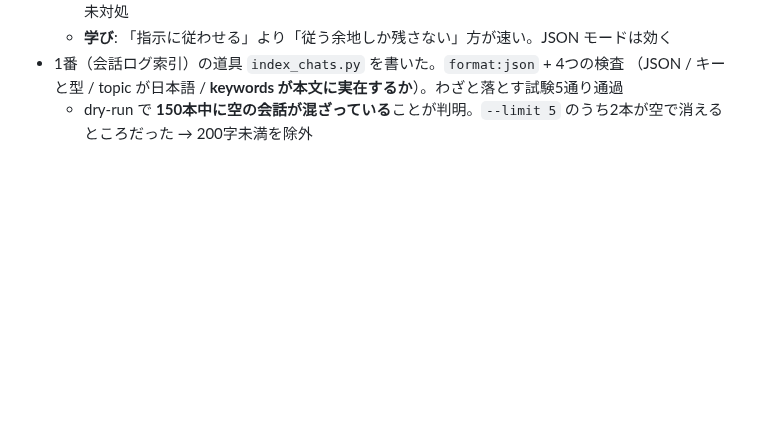
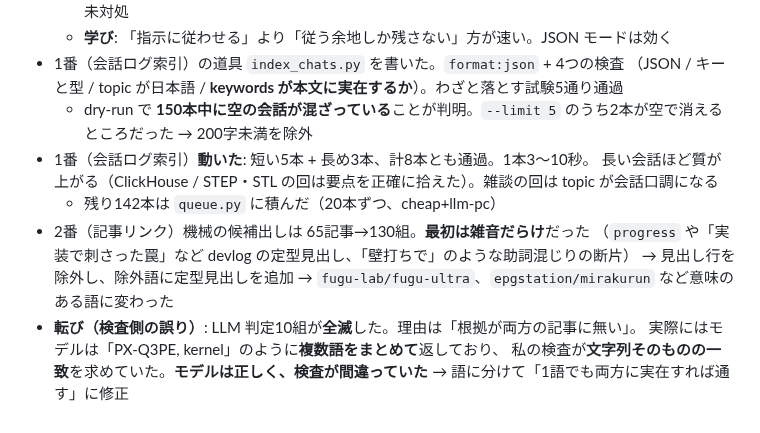
Before and after one commit to alinxcy/Tamorian7.com, a Markdown page: scratch/2026-09-17.md, the part around the change. Drawn GitHub-style; blank space fills up the shorter version.

Commit message:
scratch: 索引は8本成功。リンク判定は検査が厳しすぎて全滅（モデルではなく検査の誤り）
Co-Authored-By: Claude Opus 5 <noreply@anthropic.com>
Claude-Session: https://claude.ai/code/session_018RayyEJzZGMGmpH5FHkGAV

```diff
--- a/scratch/2026-09-17.md
+++ b/scratch/2026-09-17.md
@@ -71,3 +71,13 @@
 - 1番（会話ログ索引）の道具 `index_chats.py` を書いた。`format:json` + 4つの検査
   （JSON / キーと型 / topic が日本語 / **keywords が本文に実在するか**）。わざと落とす試験5通り通過
   - dry-run で **150本中に空の会話が混ざっている**ことが判明。`--limit 5` のうち2本が空で消えるところだった → 200字未満を除外
+- 1番（会話ログ索引）**動いた**: 短い5本 + 長め3本、計8本とも通過。1本3〜10秒。
+  長い会話ほど質が上がる（ClickHouse / STEP・STL の回は要点を正確に拾えた）。雑談の回は topic が会話口調になる
+  - 残り142本は `queue.py` に積んだ（20本ずつ、cheap+llm-pc）
+- 2番（記事リンク）機械の候補出しは 65記事→130組。**最初は雑音だらけ**だった
+  （`progress` や「実装で刺さった罠」など devlog の定型見出し、「壁打ちで」のような助詞混じりの断片）
+  → 見出し行を除外し、除外語に定型見出しを追加 → `fugu-lab/fugu-ultra`、`epgstation/mirakurun` など意味のある語に変わった
+- **転び（検査側の誤り）**: LLM 判定10組が**全滅**した。理由は「根拠が両方の記事に無い」。
+  実際にはモデルは「PX-Q3PE, kernel」のように**複数語をまとめて**返しており、
+  私の検査が**文字列そのものの一致**を求めていた。**モデルは正しく、検査が間違っていた**
+  → 語に分けて「1語でも両方に実在すれば通す」に修正
```
